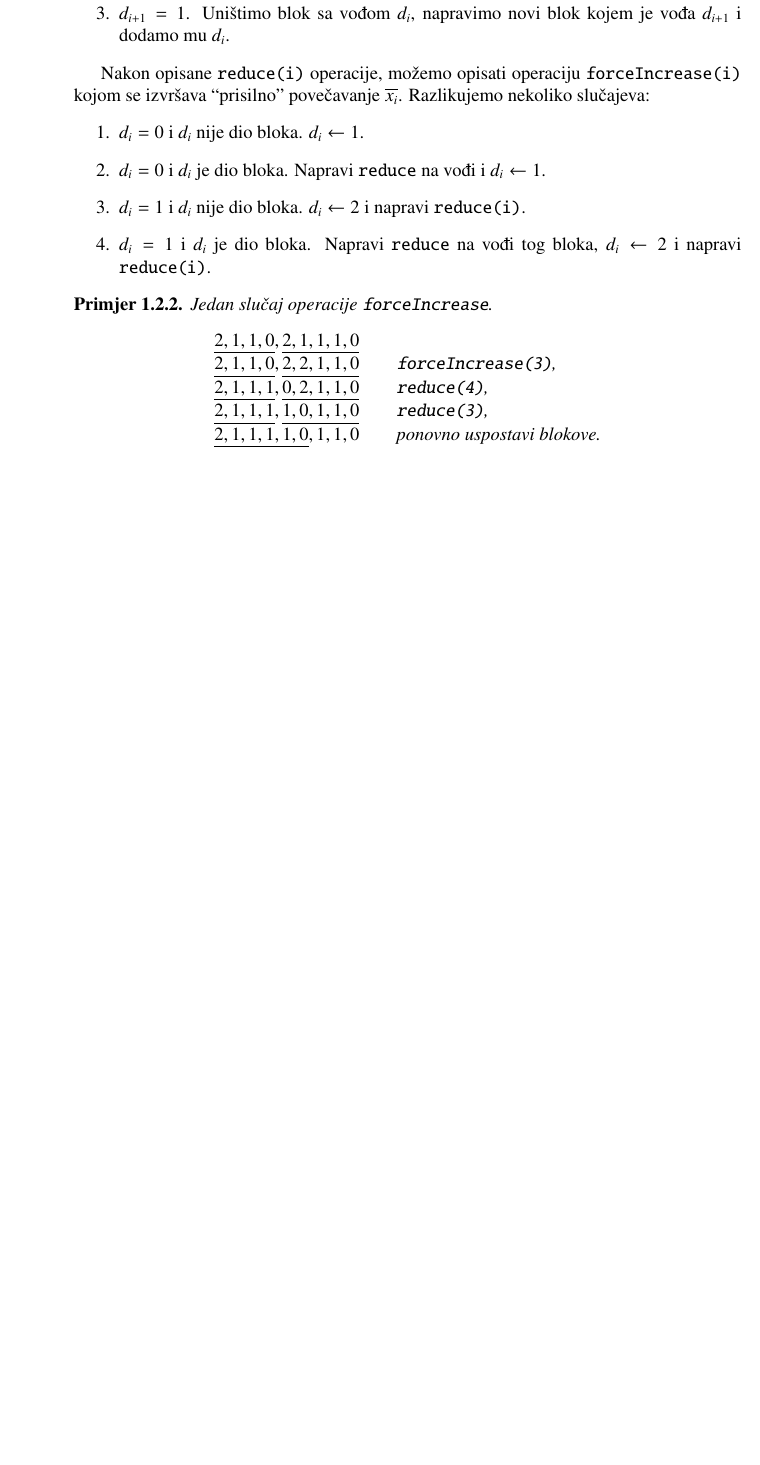
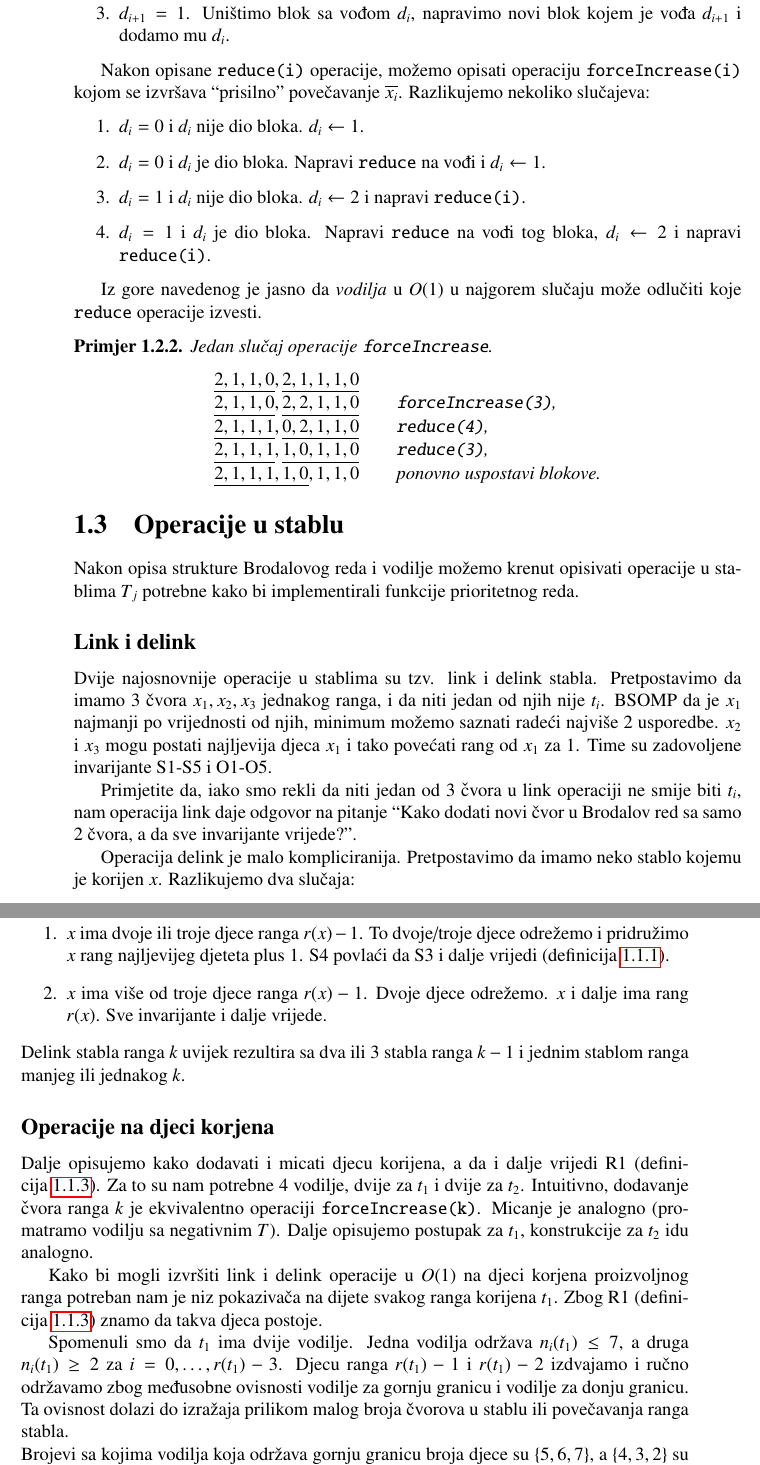
Before and after one commit to mislavzanic/efficient-priority-queues, a LaTeX thesis (diplomski/diplomski.tex, which reads diplomski/brodal.tex): part of page 9 of 11 before the commit and two parts of pages 9 and 10 of 11 after it, the two joined at a grey line, cut so that both start at the same text, the shorter picture padded with empty space. Compiled offline with pdfLaTeX.

Commit message:
dipl progress

```diff
--- a/diplomski/brodal.tex
+++ b/diplomski/brodal.tex
@@ -183,6 +183,8 @@ Razlikujemo nekoliko slu\v{c}ajeva:
   \item $d_{i} = 1$ i $d_{i}$ je dio bloka. Napravi \texttt{reduce} na vo\dj i tog bloka, $d_{i} \leftarrow 2$ i napravi \texttt{reduce(i)}.
 \end{enumerate}
 
+Iz gore navedenog je jasno da \emph{vodilja} u $O(1)$ u najgorem slu\v{c}aju mo\v{z}e odlu\v{c}iti koje \texttt{reduce} operacije izvesti.
+
 \begin{exa}
   Jedan slu\v{c}aj operacije \texttt{forceIncrease}.
   \begin{center}
@@ -195,3 +197,40 @@ Razlikujemo nekoliko slu\v{c}ajeva:
     \end{tabular}
   \end{center}
 \end{exa}
+
+\section{Operacije u stablu}
+
+Nakon opisa strukture Brodalovog reda i vodilje mo\v{z}emo krenut opisivati operacije u stablima $T_{j}$ potrebne kako bi implementirali funkcije prioritetnog reda.
+
+\subsection{Link i delink}
+
+Dvije najosnovnije operacije u stablima su tzv. link i delink stabla.
+Pretpostavimo da imamo 3 \v{c}vora $x_{1}, x_{2}, x_{3}$ jednakog ranga, i da niti jedan od njih nije $t_{i}$.
+BSOMP da je $x_{1}$ najmanji po vrijednosti od njih, minimum mo\v{z}emo saznati rade\'{c}i najvi\v{s}e 2 usporedbe.
+$x_{2}$ i $x_{3}$ mogu postati najljevija djeca $x_{1}$ i tako pove\'{c}ati rang od $x_{1}$ za 1.
+Time su zadovoljene invarijante S1-S5 i O1-O5.
+
+Primjetite da, iako smo rekli da niti jedan od 3 \v{c}vora u link operaciji ne smije biti $t_{i}$, nam operacija link daje odgovor na pitanje ``Kako dodati novi \v{c}vor u Brodalov red sa samo 2 \v{c}vora, a da sve invarijante vrijede?''.
+
+Operacija delink je malo kompliciranija. Pretpostavimo da imamo neko stablo kojemu je korijen $x$. Razlikujemo dva slu\v{c}aja:
+\begin{enumerate}
+  \item $x$ ima dvoje ili troje djece ranga $r(x) - 1$. To dvoje/troje djece odre\v{z}emo i pridru\v{z}imo $x$ rang najljevijeg djeteta plus 1. S4 povla\'{c}i da S3 i dalje vrijedi (definicija~\ref{S_inv}).
+  \item $x$ ima vi\v{s}e od troje djece ranga $r(x) - 1$. Dvoje djece odre\v{z}emo. $x$ i dalje ima rang $r(x)$. Sve invarijante i dalje vrijede.
+\end{enumerate}
+Delink stabla ranga $k$ uvijek rezultira sa dva ili 3 stabla ranga $k - 1$ i jednim stablom ranga manjeg ili jednakog $k$.
+
+\subsection{Operacije na djeci korjena}
+
+Dalje opisujemo kako dodavati i micati djecu korijena, a da i dalje vrijedi R1 (definicija~\ref{R_inv}).
+Za to su nam potrebne 4 vodilje, dvije za $t_{1}$ i dvije za $t_{2}$.
+Intuitivno, dodavanje \v{c}vora ranga $k$ je ekvivalentno operaciji \texttt{forceIncrease(k)}.
+Micanje je analogno (promatramo vodilju sa negativnim $T$).
+Dalje opisujemo postupak za $t_{1}$, konstrukcije za $t_{2}$ idu analogno.
+
+Kako bi mogli izvr\v{s}iti link i delink operacije u $O(1)$ na djeci korjena proizvoljnog ranga potreban nam je niz pokaziva\v{c}a na dijete svakog ranga korijena $t_{1}$.
+Zbog R1 (definicija~\ref{R_inv}) znamo da takva djeca postoje.
+
+Spomenuli smo da $t_{1}$ ima dvije vodilje. Jedna vodilja odr\v{z}ava $n_{i}(t_{1}) \le 7$, a druga $n_{i}(t_{1}) \ge 2$ za $i = 0,\dotsc,r(t_{1}) - 3$.
+Djecu ranga $r(t_{1}) - 1$ i $r(t_{1}) - 2$ izdvajamo i ru\v{c}no odr\v{z}avamo zbog me\dj usobne ovisnosti vodilje za gornju granicu i vodilje za donju granicu.
+Ta ovisnost dolazi do izra\v{z}aja prilikom malog broja \v{c}vorova u stablu ili pove\v{c}avanja ranga stabla.\\
+Brojevi sa kojima vodilja koja odr\v{z}ava gornju granicu broja djece su $\{5,6,7\}$, a $\{4,3,2\}$ su oni sa kojima raspola\v{z}e vodilja za donju granicu.
```
